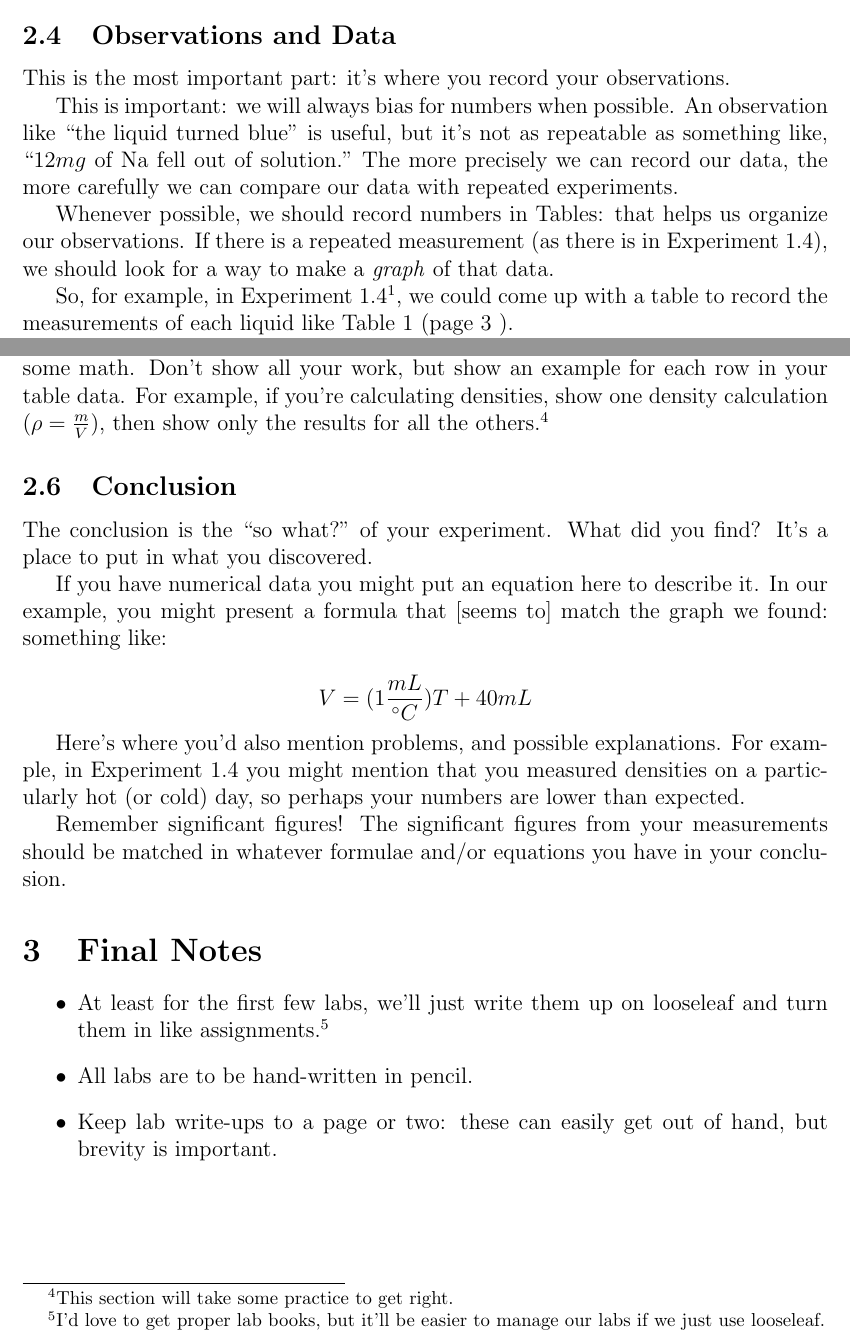
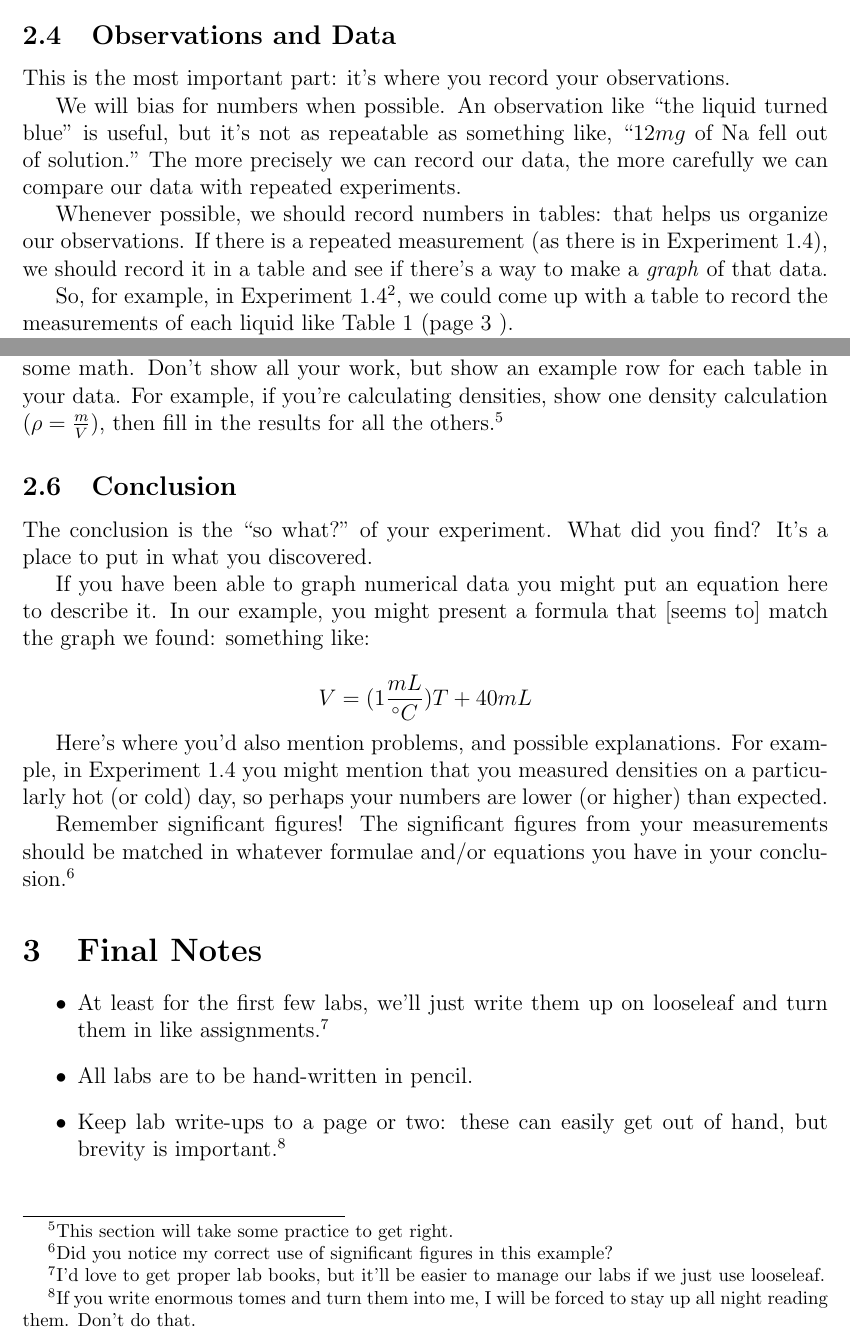
Before and after one commit to mpeever/WHH_Chemistry, a LaTeX document (Lab_Guide.tex): two parts of pages 2 and 4 of 4, joined at a grey line, cut so that both start at the same text. Compiled offline with pdfLaTeX.

Commit message:
Small fixes

```diff
--- a/Lab_Guide.tex
+++ b/Lab_Guide.tex
@@ -45,12 +45,12 @@ The idea here is to make the lab reproducible: the steps can be a short \emph{pr
 \subsection{Observations and Data}
 This is the most important part: it's where you record your observations.
 
-This is important: we will always bias for numbers when possible.
+We will bias for numbers when possible.
 An observation like ``the liquid turned blue" is useful, but it's not as repeatable as something like, ``$12 mg$ of Na fell out of solution."
 The more precisely we can record our data, the more carefully we can compare our data with repeated experiments.
 
-Whenever possible, we should record numbers in Tables: that helps us organize our observations.
-If there is a repeated measurement (as there is in Experiment 1.4), we should look for a way to make a \emph{graph} of that data.
+Whenever possible, we should record numbers in tables: that helps us organize our observations.
+If there is a repeated measurement (as there is in Experiment 1.4), we should record it in a table and see if there's a way to make a \emph{graph} of that data.
 
 So, for example, in Experiment 1.4\footnote{Page 29 of our textbook}, we could come up with a table to record the measurements of each liquid like Table \ref{table:densitySamples} (page \pageref{table:densitySamples} ).
 
@@ -100,22 +100,22 @@ Remember, a picture is worth $10^3$ words, so we always look for opportunities t
 
 
 \subsection{Calculations}
-If you have collected a whole lot of numerical data, here is a good place to show some math. Don't show all your work, but show an example for each row in your table data. For example, if you're calculating densities, show one density calculation ($\rho = \frac{m}{V}$), then show only the results for all the others.\footnote{This section will take some practice to get right.}
+If you have collected a whole lot of numerical data, here is a good place to show some math. Don't show all your work, but show an example row for each table in your data. For example, if you're calculating densities, show one density calculation ($\rho = \frac{m}{V}$), then fill in the results for all the others.\footnote{This section will take some practice to get right.}
 
 \subsection{Conclusion}
 The conclusion is the ``so what?" of your experiment. What did you find? It's a place to put in what you discovered.
 
-If you have numerical data you might put an equation here to describe it. In our example, you might present a formula that [seems to] match the graph we found: something like:\\  $$ V = (1 \frac{mL}{^{\circ}C}) T + 40mL $$
+If you have been able to graph numerical data you might put an equation here to describe it. In our example, you might present a formula that [seems to] match the graph we found: something like:\\  $$ V = (1 \frac{mL}{^{\circ}C}) T + 40mL $$
 
-Here's where you'd also mention problems, and possible explanations. For example, in Experiment 1.4 you might mention that you measured densities on a particularly hot (or cold) day, so perhaps your numbers are lower than expected.
+Here's where you'd also mention problems, and possible explanations. For example, in Experiment 1.4 you might mention that you measured densities on a particularly hot (or cold) day, so perhaps your numbers are lower (or higher) than expected.
 
-Remember significant figures! The significant figures from your measurements should be matched in whatever formulae and/or equations you have in your conclusion.
+Remember significant figures! The significant figures from your measurements should be matched in whatever formulae and/or equations you have in your conclusion.\footnote{Did you notice my correct use of significant figures in this example?}
 
 \section{Final Notes}
 \begin{itemize}
 \item At least for the first few labs, we'll just write them up on looseleaf and turn them in like assignments.\footnote{I'd love to get proper lab books, but it'll be easier to manage our labs if we just use looseleaf.}
 \item All labs are to be hand-written in pencil.
-\item Keep lab write-ups to a page or two: these can easily get out of hand, but brevity is important.
+\item Keep lab write-ups to a page or two: these can easily get out of hand, but brevity is important.\footnote{If you write enormous tomes and turn them into me, I will be forced to stay up all night reading them. Don't do that.}
 \end{itemize}
 
 
```
Also changed, not shown: Lab_Guide.tex (6 more changed lines).
